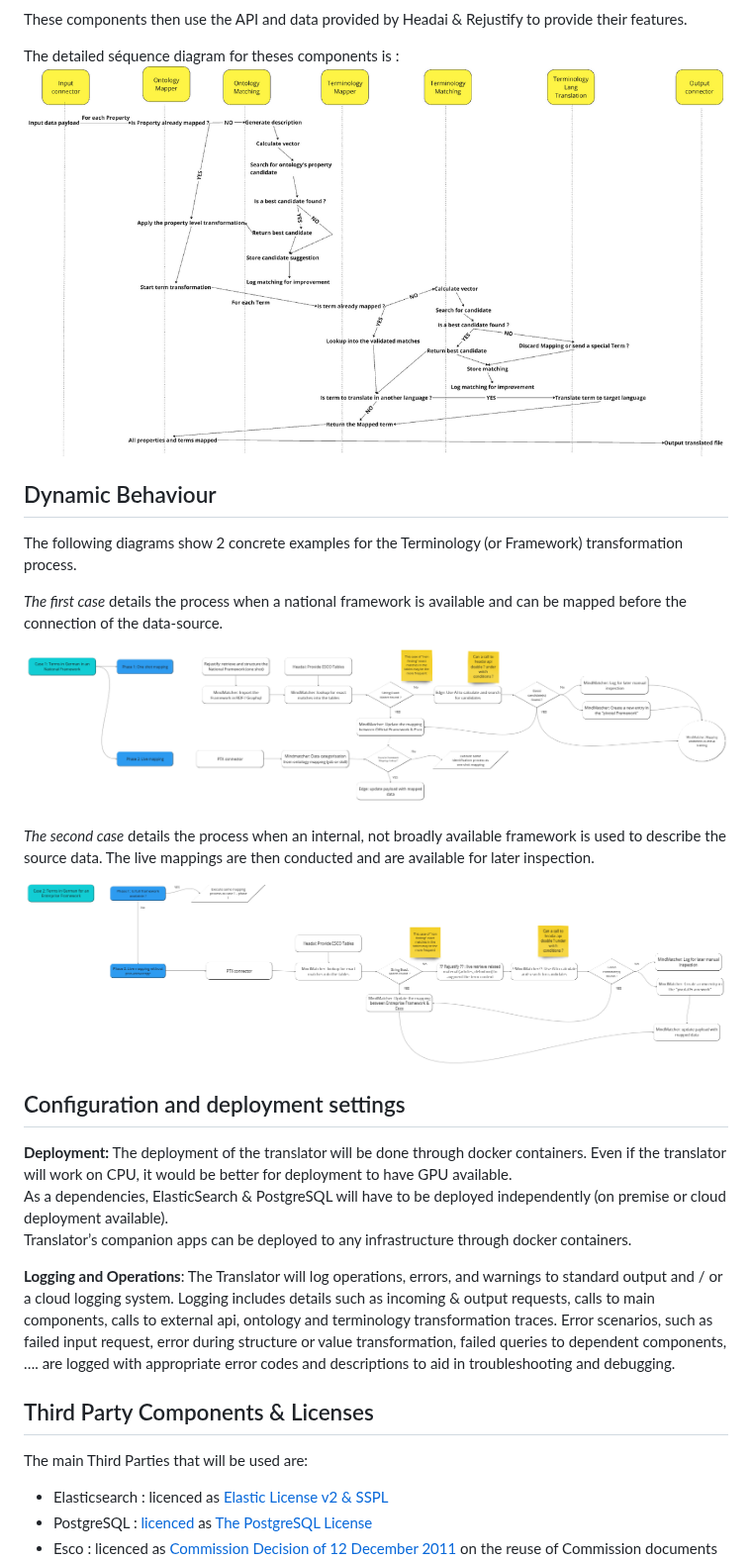
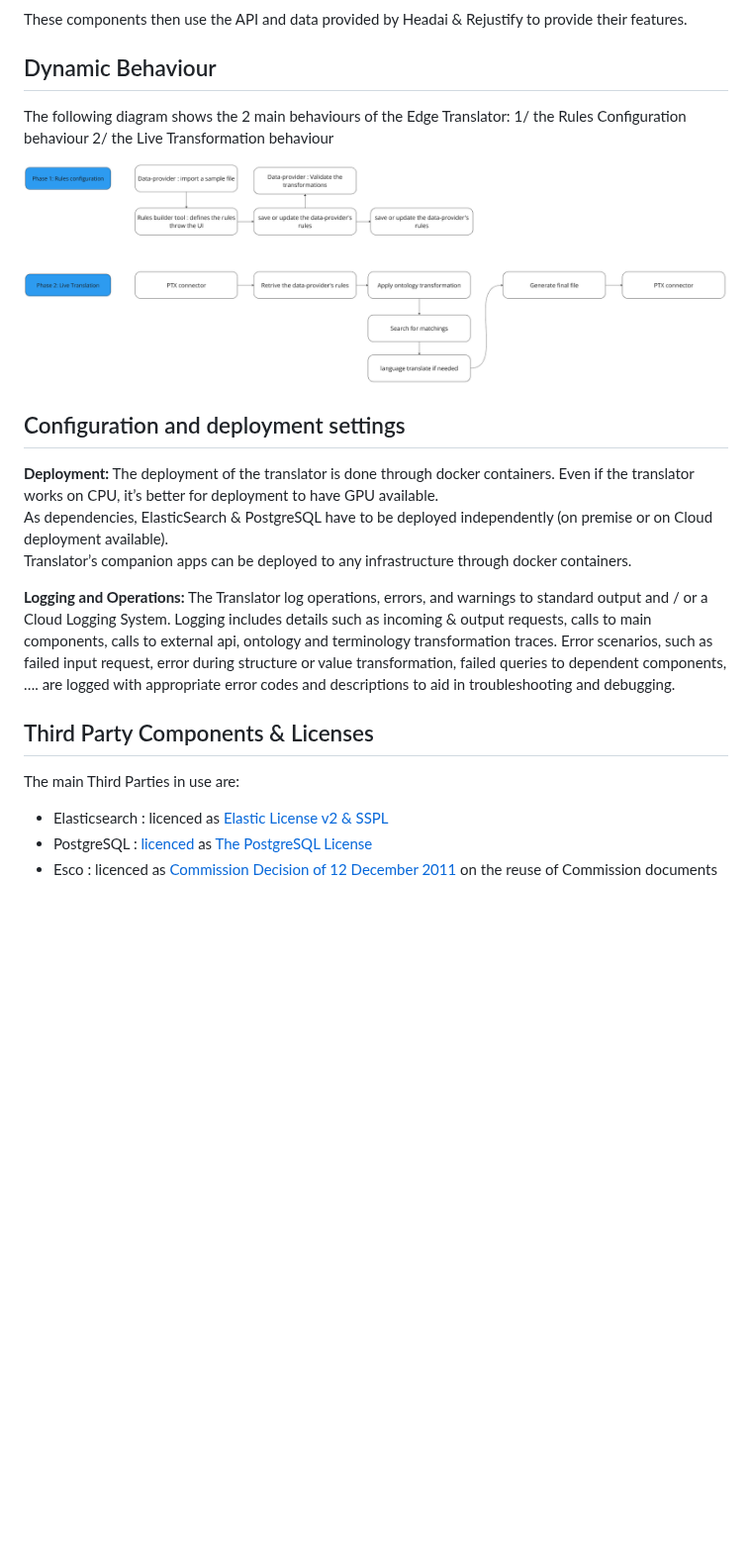
Before and after one commit to Prometheus-X-association/edge-translators, a Markdown page: docs/DESIGN_DOCUMENT.md, the part around one of its changes. Shown at 99% size. GitHub-like rendering; pictures changed too: docs/images/image-dynamic-behaviour.png (added), docs/images/image3.png (deleted), docs/images/image4.png (deleted); blank space fills up the shorter version.

Commit message:
chore: update documentation

```diff
--- a/docs/DESIGN_DOCUMENT.md
+++ b/docs/DESIGN_DOCUMENT.md
@@ -204,38 +176,27 @@ classDiagram
 
 These components then use the API and data provided by Headai & Rejustify to provide their features.
-
-The detailed séquence diagram for theses components is :
-![alt_text](images/image3.png "image_tooltip")
-
 
 
 ## Dynamic Behaviour
 
-The following diagrams show 2 concrete examples for the Terminology (or Framework) transformation process.
+The following diagram shows the 2 main behaviours of the Edge Translator:
+1/ the Rules Configuration behaviour
+2/ the Live Transformation behaviour
 
-*The first case* details the process when a national framework is available and can be mapped before the connection of the data-source.
-
-![alt_text](images/image4.png "image_tooltip")
-
-
-*The second case* details the process when an internal, not broadly available framework is used to describe the source data. The live mappings are then conducted and are available for later inspection.
-
-
-
-![alt_text](images/image5.png "image_tooltip")
+![alt_text](images/image-dynamic-behaviour.png "dynamic behaviours")
 
 
 
 ## Configuration and deployment settings
-**Deployment:** The deployment of the translator will be done through docker containers. Even if the translator will work on CPU, it would be better for deployment to have GPU available.
-As a dependencies, ElasticSearch & PostgreSQL will have to be deployed independently (on premise or cloud deployment available).
+**Deployment:** The deployment of the translator is done through docker containers. Even if the translator works on CPU, it’s better for deployment to have GPU available.
+As dependencies, ElasticSearch & PostgreSQL have to be deployed independently (on premise or on Cloud deployment available).
 Translator’s companion apps can be deployed to any infrastructure through docker containers.
 
-**Logging and Operations**:  The Translator will log operations, errors, and warnings to standard output and / or a cloud logging system. Logging includes details such as incoming & output requests, calls to main components, calls to external api, ontology and terminology transformation traces. Error scenarios, such as failed input request, error during structure or value transformation, failed queries to dependent components, …. are logged with appropriate error codes and descriptions to aid in troubleshooting and debugging.
+**Logging and Operations:** The Translator log operations, errors, and warnings to standard output and / or a Cloud Logging System. Logging includes details such as incoming & output requests, calls to main components, calls to external api, ontology and terminology transformation traces. Error scenarios, such as failed input request, error during structure or value transformation, failed queries to dependent components, …. are logged with appropriate error codes and descriptions to aid in troubleshooting and debugging.
 
 ## Third Party Components & Licenses
 
-The main Third Parties that will be used are:
+The main Third Parties in use are:
 
 * Elasticsearch : licenced as [Elastic License v2 & SSPL](https://github.com/elastic/elasticsearch/tree/main/licenses)
 * PostgreSQL : [licenced](https://www.postgresql.org/about/licence/) as [The PostgreSQL License](https://opensource.org/license/postgresql)
```
Also changed, not shown: other parts of docs/DESIGN_DOCUMENT.md (+48 -75 lines), docs/images/image-architecture-mermaid-code.md (added, +44 -0 lines), docs/images/image-architecture.png (added), docs/images/image1.png (deleted).
